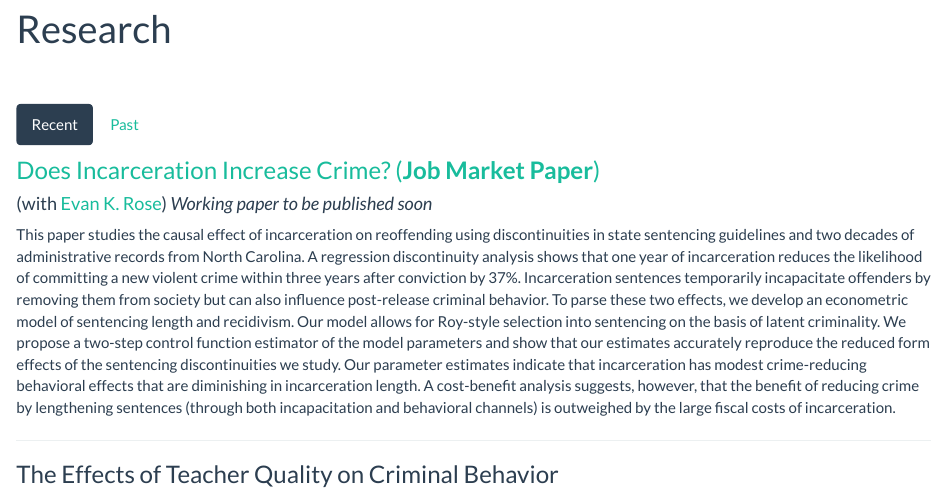
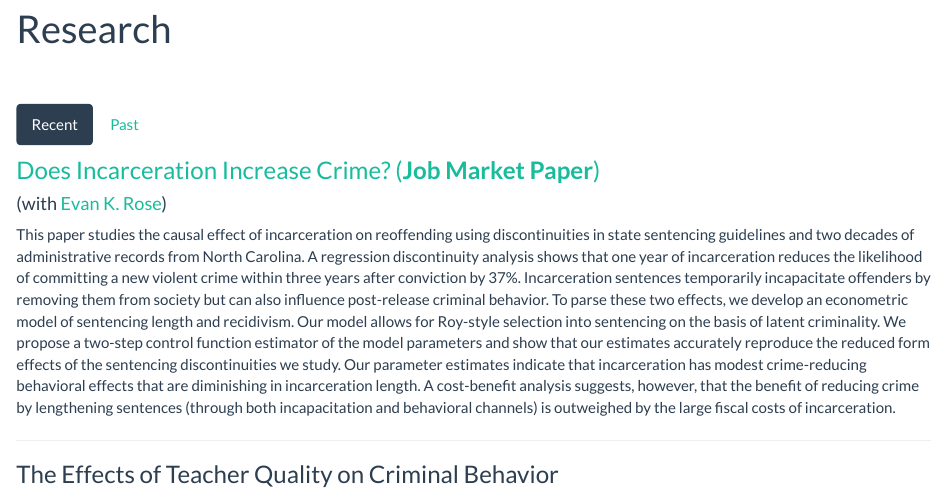
Before and after one commit to yotamshemtov/yotamshemtov.github.io, an R Markdown document (research.Rmd): the page in a window 1100 px wide, from 90 px down. Rendered offline with R 4.5, knitr and Pandoc, with nearby package versions; a font, style sheet, LaTeX package, included part or bibliography that could not be used is replaced or left out.

Commit message:
Upload JMP

```diff
--- a/research.Rmd
+++ b/research.Rmd
@@ -9,7 +9,7 @@ title: "Research"
 ## Recent
 
 ### <a href="files/YotamShemTov_JMP.pdf" target="_blank"> Does Incarceration Increase Crime? (**Job Market Paper**) </a>
-#### (with <a href="https://ekrose.github.io/" target="_blank">Evan K. Rose</a>) *Working paper to be published soon*
+#### (with <a href="https://ekrose.github.io/" target="_blank">Evan K. Rose</a>)
 
 This paper studies the causal effect of incarceration on reoffending using discontinuities in state sentencing guidelines and two decades of administrative records from North Carolina. A regression discontinuity analysis shows that one year of incarceration reduces the likelihood of committing a new violent crime within three years after conviction by 37%. Incarceration sentences temporarily incapacitate offenders by removing them from society but can also influence post-release criminal behavior. To parse these two effects, we develop an econometric model of sentencing length and recidivism. Our model allows for Roy-style selection into sentencing on the basis of latent criminality. We propose a two-step control function estimator of the model parameters and show that our estimates accurately reproduce the reduced form effects of the sentencing discontinuities we study. Our parameter estimates indicate that incarceration has modest crime-reducing behavioral effects that are diminishing in incarceration length. A cost-benefit analysis suggests, however, that the benefit of reducing crime by lengthening sentences (through both incapacitation and behavioral channels) is outweighed by the large fiscal costs of incarceration.
 
```
Also changed, not shown: research.html.
